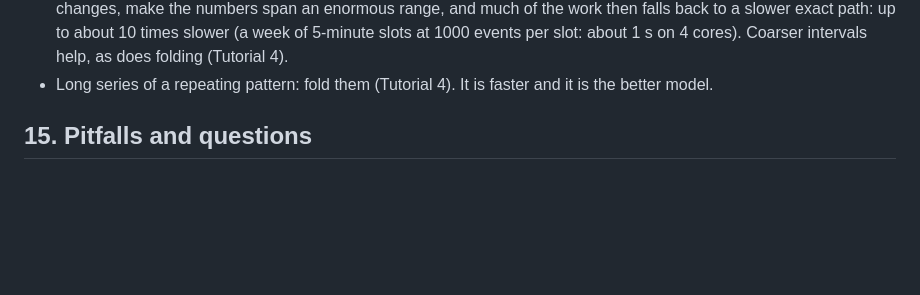
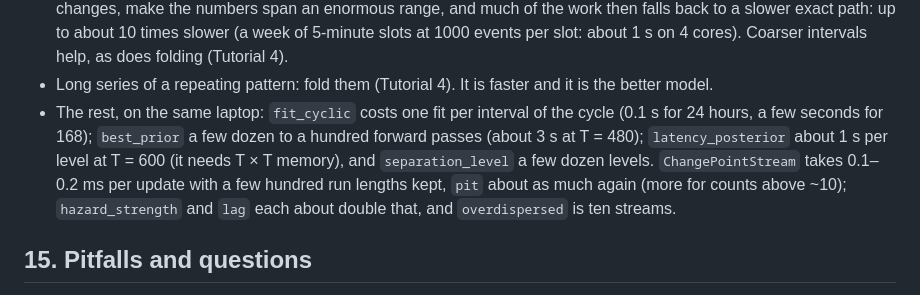
Before and after one commit to petfold/bayesbin, a Markdown page: docs/USER_GUIDE.md, the part around the change. GitHub-like rendering; blank space fills up the shorter version.

Commit message:
User Guide: the costs of the new functions and stream options
Co-Authored-By: Claude Opus 5.5 <noreply@anthropic.com>

```diff
--- a/docs/USER_GUIDE.md
+++ b/docs/USER_GUIDE.md
@@ -655,6 +655,14 @@ to `max_boundaries`. Memory grows only in proportion to both. On a 2012 laptop
   about 1 s on 4 cores). Coarser intervals help, as does folding (Tutorial 4).
 - Long series of a repeating pattern: fold them (Tutorial 4). It is faster and
   it is the better model.
+- The rest, on the same laptop: `fit_cyclic` costs one fit per interval of the
+  cycle (0.1 s for 24 hours, a few seconds for 168); `best_prior` a few dozen
+  to a hundred forward passes (about 3 s at T = 480); `latency_posterior`
+  about 1 s per level at T = 600 (it needs T × T memory), and
+  `separation_level` a few dozen levels. `ChangePointStream` takes 0.1–0.2 ms
+  per update with a few hundred run lengths kept, `pit` about as much again
+  (more for counts above ~10); `hazard_strength` and `lag` each about double
+  that, and `overdispersed` is ten streams.
 
 ## 15. Pitfalls and questions
 
```
